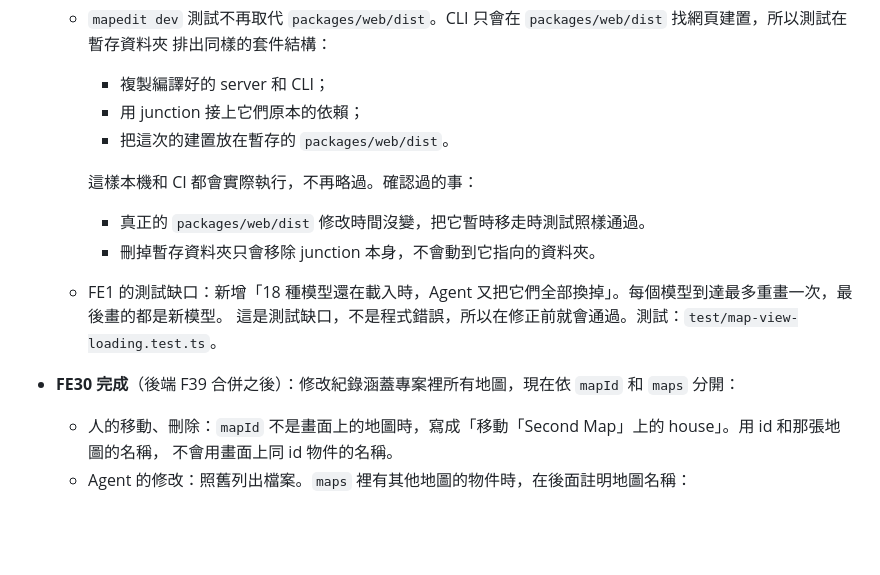
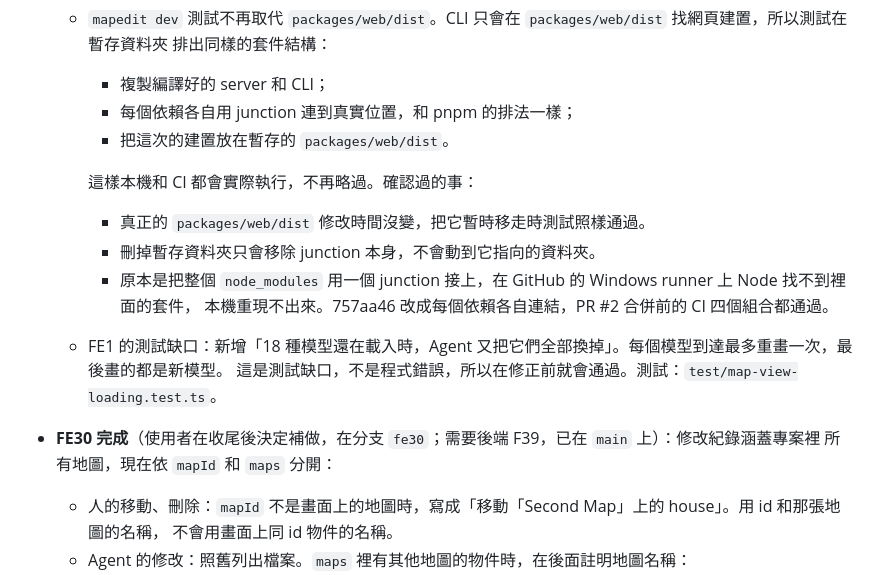
Before and after one commit to Karylcode/mapedit, a Markdown page: docs/handoff/frontend-status.md, the part around one of its changes. Rendered like a GitHub page; blank space fills up the shorter version.

```diff
--- a/docs/handoff/frontend-status.md
+++ b/docs/handoff/frontend-status.md
@@ -475,15 +479,18 @@ CI 上找不到瀏覽器會讓測試失敗（FE22），所以瀏覽器測試一
   - `mapedit dev` 測試不再取代 `packages/web/dist`。CLI 只會在 `packages/web/dist` 找網頁建置，所以測試在暫存資料夾
     排出同樣的套件結構：
     - 複製編譯好的 server 和 CLI；
-    - 用 junction 接上它們原本的依賴；
+    - 每個依賴各自用 junction 連到真實位置，和 pnpm 的排法一樣；
     - 把這次的建置放在暫存的 `packages/web/dist`。
 
     這樣本機和 CI 都會實際執行，不再略過。確認過的事：
     - 真正的 `packages/web/dist` 修改時間沒變，把它暫時移走時測試照樣通過。
     - 刪掉暫存資料夾只會移除 junction 本身，不會動到它指向的資料夾。
+    - 原本是把整個 `node_modules` 用一個 junction 接上，在 GitHub 的 Windows runner 上 Node 找不到裡面的套件，
+      本機重現不出來。757aa46 改成每個依賴各自連結，PR #2 合併前的 CI 四個組合都通過。
   - FE1 的測試缺口：新增「18 種模型還在載入時，Agent 又把它們全部換掉」。每個模型到達最多重畫一次，最後畫的都是新模型。
     這是測試缺口，不是程式錯誤，所以在修正前就會通過。測試：`test/map-view-loading.test.ts`。
-- **FE30 完成**（後端 F39 合併之後）：修改紀錄涵蓋專案裡所有地圖，現在依 `mapId` 和 `maps` 分開：
+- **FE30 完成**（使用者在收尾後決定補做，在分支 `fe30`；需要後端 F39，已在 `main` 上）：修改紀錄涵蓋專案裡
+  所有地圖，現在依 `mapId` 和 `maps` 分開：
   - 人的移動、刪除：`mapId` 不是畫面上的地圖時，寫成「移動「Second Map」上的 house」。用 id 和那張地圖的名稱，
     不會用畫面上同 id 物件的名稱。
   - Agent 的修改：照舊列出檔案。`maps` 裡有其他地圖的物件時，在後面註明地圖名稱：
```
Also changed, not shown: other parts of docs/handoff/frontend-status.md (+28 -12 lines).
